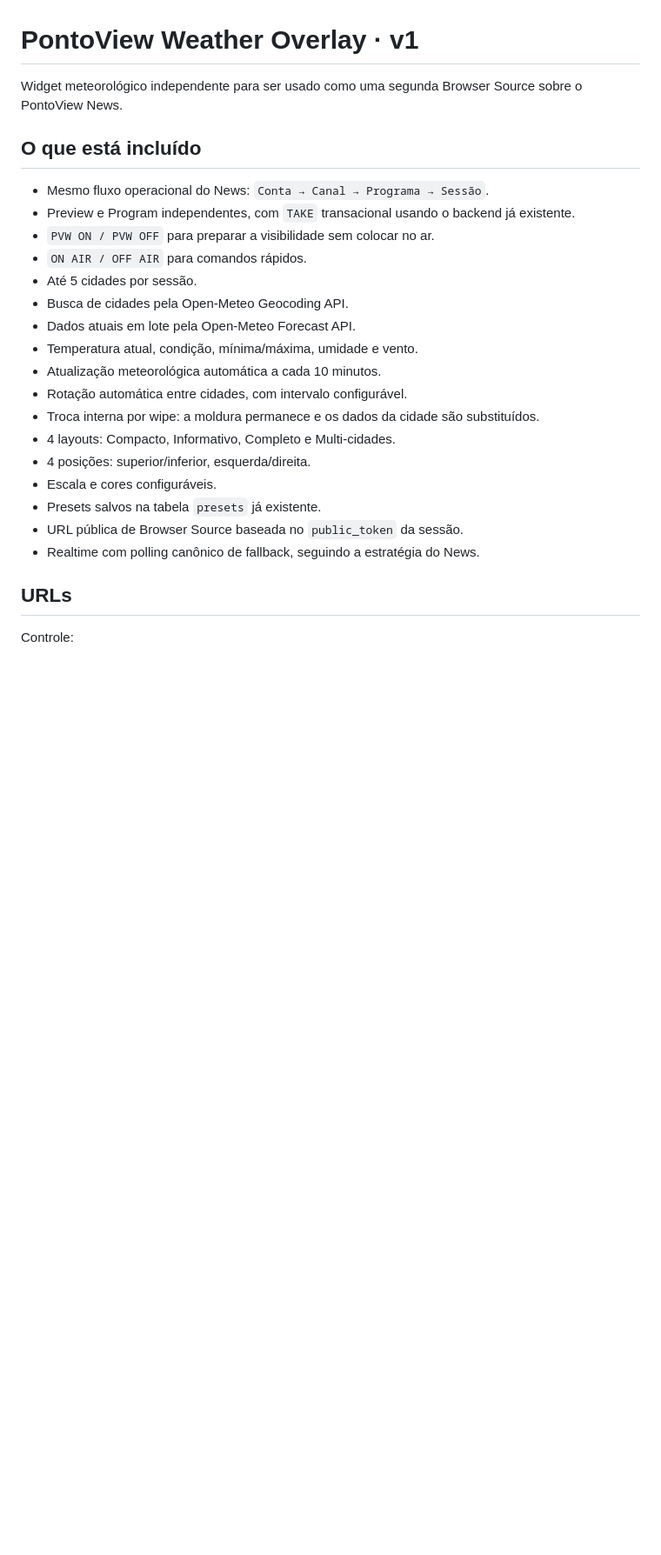
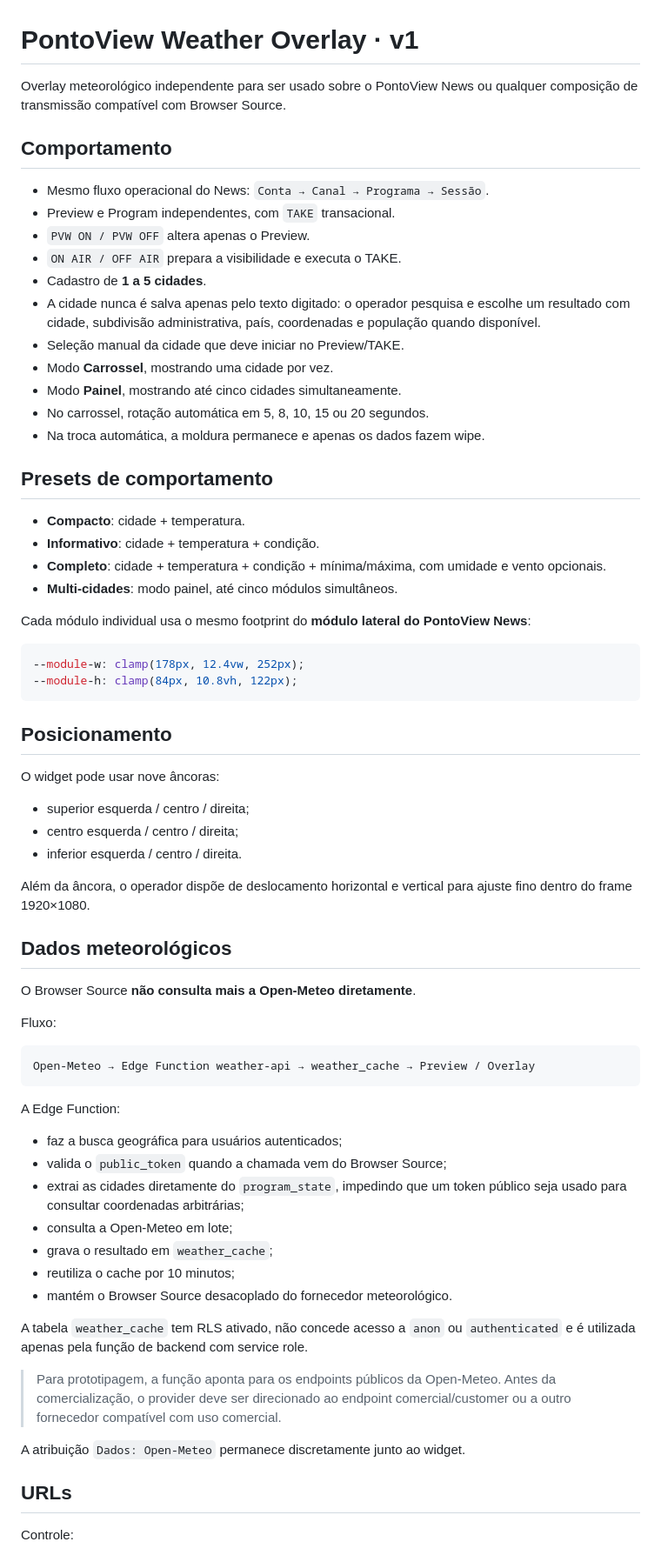
Before and after one commit to pdrcorrea/pontoview-news-overlay, a Markdown page: weather/README.md, the part around one of its changes. Shown at 87% size. Drawn GitHub-style; blank space fills up the shorter version.

Commit message:
Document refined Weather v1 behavior

````diff
--- a/weather/README.md
+++ b/weather/README.md
@@ -1,26 +1,70 @@
 # PontoView Weather Overlay · v1
 
-Widget meteorológico independente para ser usado como uma segunda Browser Source sobre o PontoView News.
+Overlay meteorológico independente para ser usado sobre o PontoView News ou qualquer composição de transmissão compatível com Browser Source.
 
-## O que está incluído
+## Comportamento
 
 - Mesmo fluxo operacional do News: `Conta → Canal → Programa → Sessão`.
-- Preview e Program independentes, com `TAKE` transacional usando o backend já existente.
-- `PVW ON / PVW OFF` para preparar a visibilidade sem colocar no ar.
-- `ON AIR / OFF AIR` para comandos rápidos.
-- Até 5 cidades por sessão.
-- Busca de cidades pela Open-Meteo Geocoding API.
-- Dados atuais em lote pela Open-Meteo Forecast API.
-- Temperatura atual, condição, mínima/máxima, umidade e vento.
-- Atualização meteorológica automática a cada 10 minutos.
-- Rotação automática entre cidades, com intervalo configurável.
-- Troca interna por wipe: a moldura permanece e os dados da cidade são substituídos.
-- 4 layouts: Compacto, Informativo, Completo e Multi-cidades.
-- 4 posições: superior/inferior, esquerda/direita.
-- Escala e cores configuráveis.
-- Presets salvos na tabela `presets` já existente.
-- URL pública de Browser Source baseada no `public_token` da sessão.
-- Realtime com polling canônico de fallback, seguindo a estratégia do News.
+- Preview e Program independentes, com `TAKE` transacional.
+- `PVW ON / PVW OFF` altera apenas o Preview.
+- `ON AIR / OFF AIR` prepara a visibilidade e executa o TAKE.
+- Cadastro de **1 a 5 cidades**.
+- A cidade nunca é salva apenas pelo texto digitado: o operador pesquisa e escolhe um resultado com cidade, subdivisão administrativa, país, coordenadas e população quando disponível.
+- Seleção manual da cidade que deve iniciar no Preview/TAKE.
+- Modo **Carrossel**, mostrando uma cidade por vez.
+- Modo **Painel**, mostrando até cinco cidades simultaneamente.
+- No carrossel, rotação automática em 5, 8, 10, 15 ou 20 segundos.
+- Na troca automática, a moldura permanece e apenas os dados fazem wipe.
+
+## Presets de comportamento
+
+- **Compacto**: cidade + temperatura.
+- **Informativo**: cidade + temperatura + condição.
+- **Completo**: cidade + temperatura + condição + mínima/máxima, com umidade e vento opcionais.
+- **Multi-cidades**: modo painel, até cinco módulos simultâneos.
+
+Cada módulo individual usa o mesmo footprint do **módulo lateral do PontoView News**:
+
+```css
+--module-w: clamp(178px, 12.4vw, 252px);
+--module-h: clamp(84px, 10.8vh, 122px);
+```
+
+## Posicionamento
+
+O widget pode usar nove âncoras:
+
+- superior esquerda / centro / direita;
+- centro esquerda / centro / direita;
+- inferior esquerda / centro / direita.
+
+Além da âncora, o operador dispõe de deslocamento horizontal e vertical para ajuste fino dentro do frame 1920×1080.
+
+## Dados meteorológicos
+
+O Browser Source **não consulta mais a Open-Meteo diretamente**.
+
+Fluxo:
+
+```text
+Open-Meteo → Edge Function weather-api → weather_cache → Preview / Overlay
+```
+
+A Edge Function:
+
+- faz a busca geográfica para usuários autenticados;
+- valida o `public_token` quando a chamada vem do Browser Source;
+- extrai as cidades diretamente do `program_state`, impedindo que um token público seja usado para consultar coordenadas arbitrárias;
+- consulta a Open-Meteo em lote;
+- grava o resultado em `weather_cache`;
+- reutiliza o cache por 10 minutos;
+- mantém o Browser Source desacoplado do fornecedor meteorológico.
+
+A tabela `weather_cache` tem RLS ativado, não concede acesso a `anon` ou `authenticated` e é utilizada apenas pela função de backend com service role.
+
+> Para prototipagem, a função aponta para os endpoints públicos da Open-Meteo. Antes da comercialização, o provider deve ser direcionado ao endpoint comercial/customer ou a outro fornecedor compatível com uso comercial.
+
+A atribuição `Dados: Open-Meteo` permanece discretamente junto ao widget.
 
 ## URLs
 
````
Also changed, not shown: other parts of weather/README.md (+19 -33 lines).
